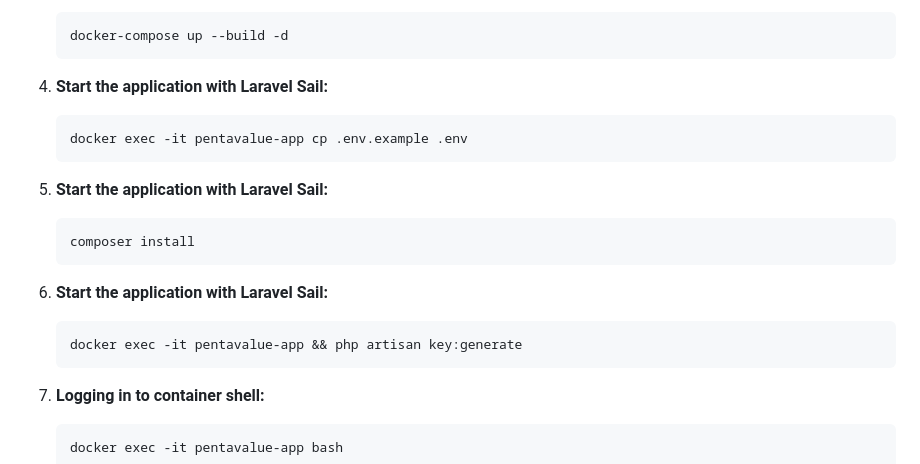
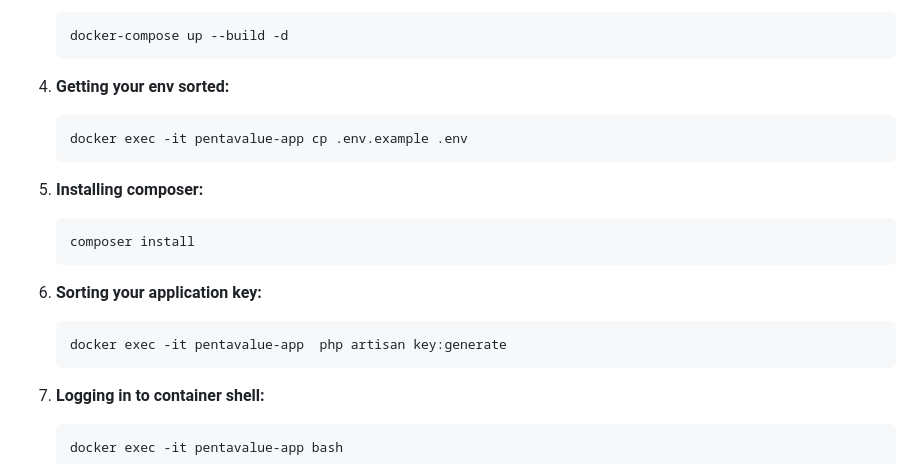
Before and after one commit to degod/pentavalue-test, a Markdown page: README.md, the part around the change. Rendered like a GitHub page.

Commit message:
fix: README.md correction

````diff
--- a/README.md
+++ b/README.md
@@ -72,22 +72,22 @@ Before you start, ensure you have the following installed:
     docker-compose up --build -d
     ```
 
-4. **Start the application with Laravel Sail:**
+4. **Getting your env sorted:**
 
     ```bash
     docker exec -it pentavalue-app cp .env.example .env
     ```
 
-5. **Start the application with Laravel Sail:**
+5. **Installing composer:**
 
     ```bash
     composer install
     ```
 
-6. **Start the application with Laravel Sail:**
+6. **Sorting your application key:**
 
     ```bash
-    docker exec -it pentavalue-app && php artisan key:generate
+    docker exec -it pentavalue-app  php artisan key:generate
     ```
 
 7. **Logging in to container shell:**
````
